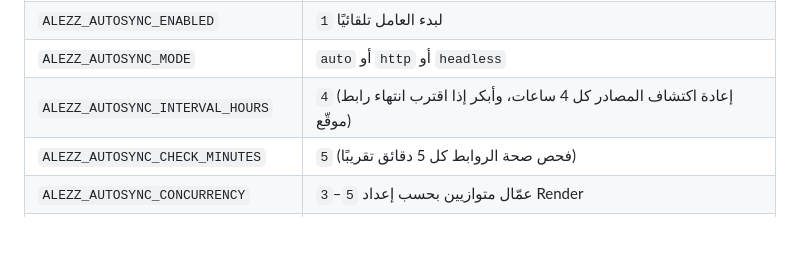
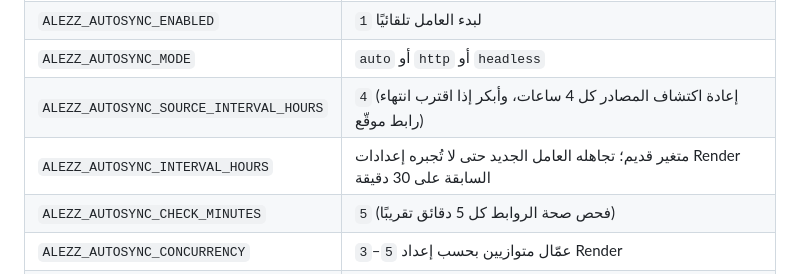
Before and after one commit to youef/app_apk, a Markdown page: python-cloud-studio/README_AUTOSYNC_AR.md, the part around the change. Drawn GitHub-style; blank space fills up the shorter version.

Commit message:
docs(studio): describe new schedule setting

```diff
--- a/python-cloud-studio/README_AUTOSYNC_AR.md
+++ b/python-cloud-studio/README_AUTOSYNC_AR.md
@@ -32,7 +32,8 @@ Supabase من زر تسجيل الدخول داخل الاستوديو. يستخ
 | `ALEZZ_SUPABASE_SECRET_KEY` | بديل للمفتاح السابق عند استخدام مفتاح `sb_secret_` الحديث؛ يكفي أحدهما |
 | `ALEZZ_AUTOSYNC_ENABLED` | `1` لبدء العامل تلقائيًا |
 | `ALEZZ_AUTOSYNC_MODE` | `auto` أو `http` أو `headless` |
-| `ALEZZ_AUTOSYNC_INTERVAL_HOURS` | `4` (إعادة اكتشاف المصادر كل 4 ساعات، وأبكر إذا اقترب انتهاء رابط موقّع) |
+| `ALEZZ_AUTOSYNC_SOURCE_INTERVAL_HOURS` | `4` (إعادة اكتشاف المصادر كل 4 ساعات، وأبكر إذا اقترب انتهاء رابط موقّع) |
+| `ALEZZ_AUTOSYNC_INTERVAL_HOURS` | متغير قديم؛ تجاهله العامل الجديد حتى لا تُجبره إعدادات Render السابقة على 30 دقيقة |
 | `ALEZZ_AUTOSYNC_CHECK_MINUTES` | `5` (فحص صحة الروابط كل 5 دقائق تقريبًا) |
 | `ALEZZ_AUTOSYNC_CONCURRENCY` | `3`–`5` عمّال متوازيين بحسب إعداد Render |
 | `ALEZZ_AUTOSYNC_PUBLISH_APPROVED` | `1` نشر المسودات المعتمدة مسبقًا فقط عند وجود مصدر محفوظ ورابط فيديو مباشر تم التحقق منه؛ لا يعتمد الحقوق آليًا |
```
